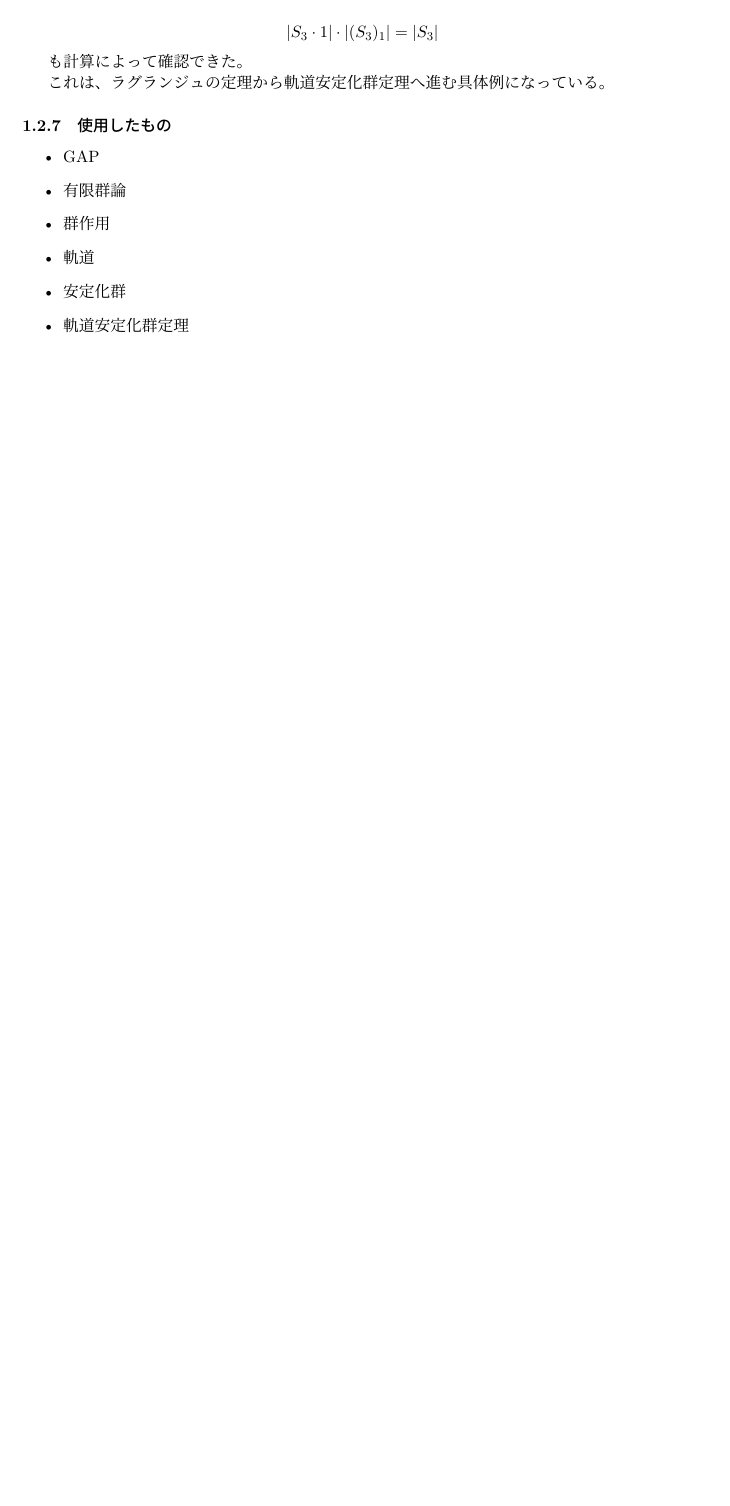
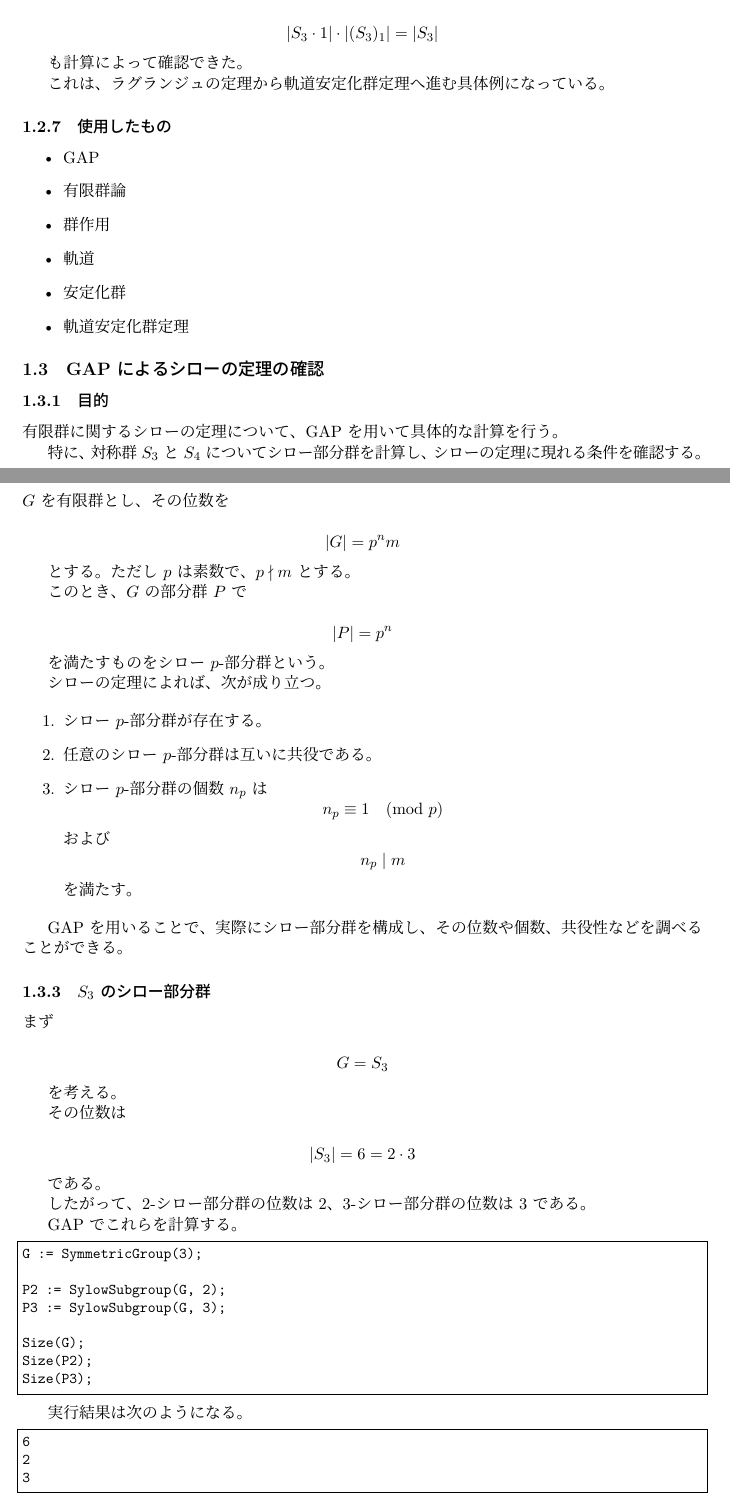
Before and after one commit to fdsareiovcz/representation-theory, a LaTeX document (portfolio/main.tex, which reads portfolio/Sections/sylow.tex): part of page 6 of 6 before the commit and two parts of pages 6 and 7 of 11 after it, the two joined at a grey line, cut so that both start at the same text, the shorter picture padded with empty space. The pictures show the PDF file portfolio/main.pdf that the author committed with the source.

Commit message:
Sylow の定理を latex にした．

```diff
--- /dev/null
+++ b/portfolio/Sections/sylow.tex
@@ -0,0 +1,73 @@
+\subsection{GAP によるシローの定理の確認}
+
+\subsubsection{目的}
+
+有限群に関するシローの定理について、
+GAP を用いて具体的な計算を行う。
+
+特に、対称群 $S_3$ と $S_4$ についてシロー部分群を計算し、
+シローの定理に現れる条件を確認する。
+
+\subsubsection{数学的背景}
+
+$G$ を有限群とし、その位数を
+
+\[
+|G|=p^n m
+\]
+
+とする。ただし $p$ は素数で、
+$p\nmid m$ とする。
+
+このとき、$G$ の部分群 $P$ で
+
+\[
+|P|=p^n
+\]
+
+を満たすものをシロー $p$-部分群という。
+
+シローの定理によれば、次が成り立つ。
+
+\begin{enumerate}
+  \item シロー $p$-部分群が存在する。
+  \item 任意のシロー $p$-部分群は互いに共役である。
+  \item シロー $p$-部分群の個数 $n_p$ は
+  \[
+  n_p\equiv 1\pmod p
+  \]
+  および
+  \[
+  n_p\mid m
+  \]
+  を満たす。
+\end{enumerate}
+
+GAP を用いることで、実際にシロー部分群を構成し、
+その位数や個数、共役性などを調べることができる。
+
+\subsubsection{$S_3$ のシロー部分群}
+
+まず
+
+\[
+G=S_3
+\]
+
+を考える。
+
+その位数は
+
+\[
+|S_3|=6=2\cdot3
+\]
+
+である。
+
+したがって、$2$-シロー部分群の位数は $2$、
+$3$-シロー部分群の位数は $3$ である。
+
+GAP でこれらを計算する。
+
+\begin{lstlisting}[language={}]
+G := SymmetricGroup(3);
@@ -0,0 +79,23 @@
+Size(P2);
+Size(P3);
+\end{lstlisting}
+
+実行結果は次のようになる。
+
+\begin{lstlisting}
+6
+2
+3
+\end{lstlisting}
+
+したがって、
+
+\[
+|P_2|=2,\qquad |P_3|=3
+\]
+
+であり、それぞれ実際にシロー部分群になっていることが分かる。
+
+\subsubsection{シロー部分群の個数}
+
+次に、シロー部分群が何個存在するかを調べる。
@@ -0,0 +107,4 @@
+その位数からシロー部分群を取り出す。
+
+\begin{lstlisting}[language={}]
+G := SymmetricGroup(3);
@@ -0,0 +126,34 @@
+\end{lstlisting}
+
+が得られる。
+
+したがって、
+
+\[
+n_2=3,\qquad n_3=1
+\]
+
+である。
+
+\subsubsection{シローの定理との比較}
+
+$S_3$ の場合、
+
+\[
+|S_3|=6=2\cdot3
+\]
+
+なので、$p=2$ の場合には
+
+\[
+n_2\mid3,
+\qquad
+n_2\equiv1\pmod2
+\]
+
+である。
+
+実際、
+
+\[
+n_2=3
@@ -0,0 +168,50 @@
+\qquad
+n_3\equiv1\pmod3
+\]
+
+である。
+
+実際、
+
+\[
+n_3=1
+\]
+
+なので、こちらも両方の条件を満たしている。
+
+\subsubsection{$S_4$ のシロー部分群}
+
+次に、少し大きな群として
+
+\[
+G=S_4
+\]
+
+を考える。
+
+その位数は
+
+\[
+|S_4|=24=2^3\cdot3
+\]
+
+である。
+
+したがって、$2$-シロー部分群の位数は
+
+\[
+2^3=8
+\]
+
+であり、$3$-シロー部分群の位数は
+
+\[
+3
+\]
+
+である。
+
+GAP で計算する。
+
+\begin{lstlisting}[language={}]
+G := SymmetricGroup(4);
@@ -0,0 +223,37 @@
+Size(P2);
+Size(P3);
+\end{lstlisting}
+
+実行結果は
+
+\begin{lstlisting}
+24
+8
+3
+\end{lstlisting}
+
+となる。
+
+したがって、
+
+\[
+|P_2|=8,\qquad |P_3|=3
+\]
+
+である。
+
+\subsubsection{$S_4$ におけるシロー部分群の個数}
+
+$S_4$ についてシロー部分群の個数を調べる。
+
+GAP では、シロー部分群の共役類を調べることができる。
+
+\begin{lstlisting}[language={}]
+G := SymmetricGroup(4);
+
+P2 := SylowSubgroup(G, 2);
+P3 := SylowSubgroup(G, 3);
+
+ConjugacyClassSubgroups(G, P2);
+ConjugacyClassSubgroups(G, P3);
+\end{lstlisting}
@@ -0,0 +266,22 @@
+\end{lstlisting}
+
+これにより、シロー $2$-部分群とシロー $3$-部分群の個数を計算できる。
+
+$S_4$ では
+
+\[
+n_2=3,\qquad n_3=4
+\]
+
+となる。
+
+実際、
+
+\[
+n_2\mid3,\qquad n_2\equiv1\pmod2
+\]
+
+および
+
+\[
+n_3\mid8,\qquad n_3\equiv1\pmod3
@@ -0,0 +296,8 @@
+\begin{itemize}
+  \item シロー部分群を構成する。
+  \item シロー部分群の位数を計算する。
+  \item シロー部分群の個数を調べる。
+  \item シロー部分群の共役性を調べる。
+\end{itemize}
+
+ことができた。
@@ -0,0 +314,52 @@
+|P_2|=8,\qquad |P_3|=3
+\]
+
+となり、シロー部分群の位数が理論から予想される値と一致する。
+
+また、その個数について
+
+\[
+n_2=3,\qquad n_3=4
+\]
+
+となり、それぞれシローの定理の条件
+
+\[
+n_p\equiv1\pmod p,
+\qquad
+n_p\mid\frac{|G|}{p^n}
+\]
+
+を満たしていることが確認できる。
+
+\subsubsection{まとめ}
+
+GAP を用いることで、シローの定理を具体的な有限群について計算機上で確認することができた。
+
+特に、
+
+\[
+S_3,\qquad S_4
+\]
+
+についてシロー部分群を実際に構成し、
+
+\[
+|P|=p^n
+\]
+
+という位数の条件や、シロー部分群の個数に関する条件を確認した。
+
+ラグランジュの定理では部分群の位数と群の位数の関係を調べたが、
+シローの定理ではさらに素数 $p$ に着目することで、
+有限群の部分群構造についてより具体的な情報を得ることができる。
+
+\subsubsection{使用したもの}
+
+\begin{itemize}
+  \item GAP
+  \item 有限群論
+  \item ラグランジュの定理
+  \item シローの定理
+  \item シロー部分群
+\end{itemize}
```
Also changed, not shown: portfolio/main.tex (+1 -0 lines), portfolio/main.pdf, portfolio/Sections/sylow.tex (62 more changed lines), 1 other file.
